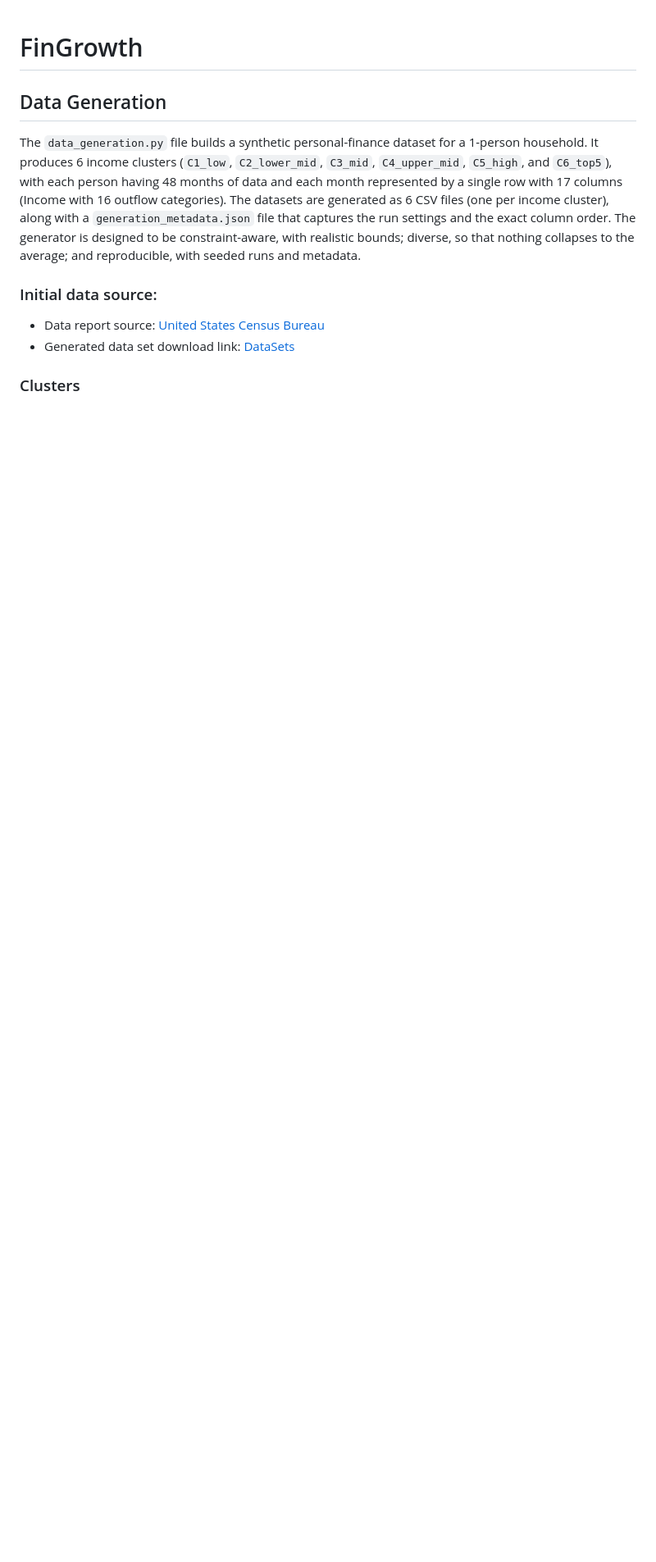
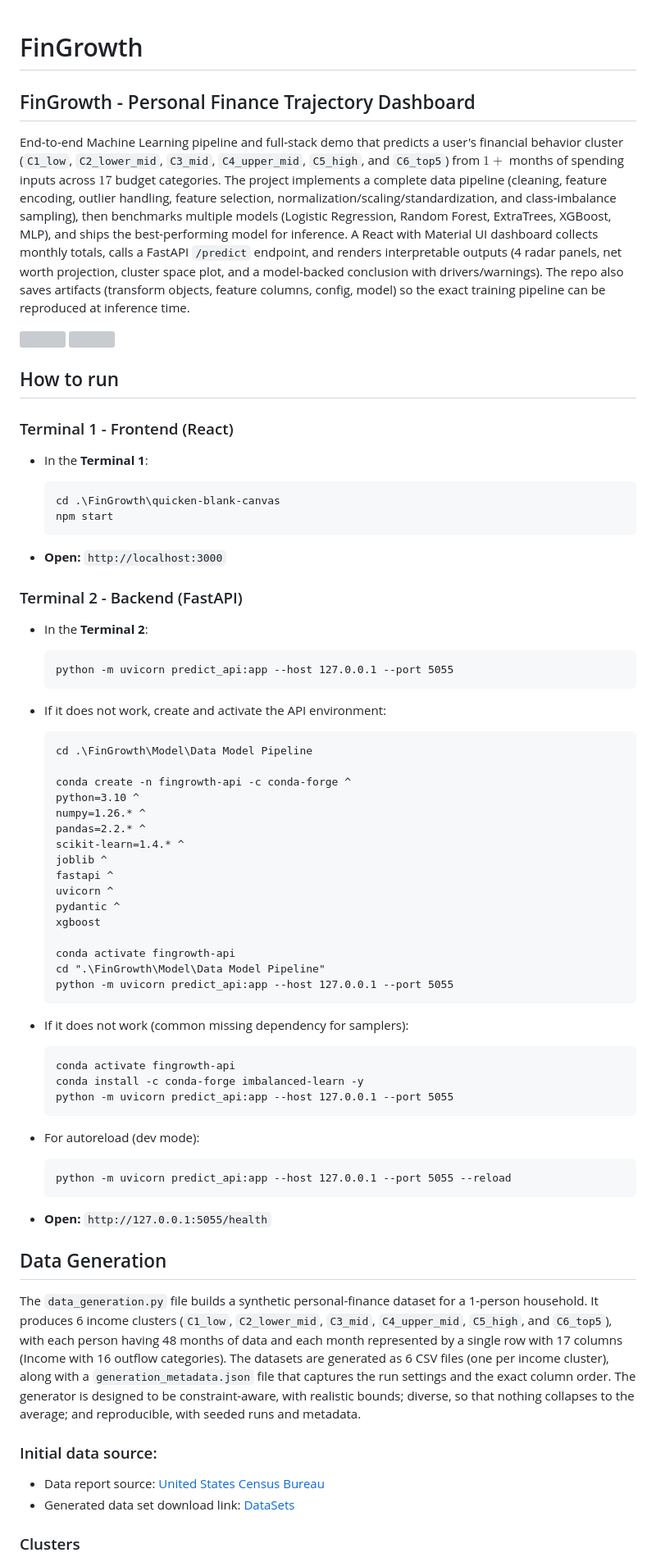
Before and after one commit to tartem26/FinGrowth, a Markdown page: README.md, the part around one of its changes. Shown at 82% size. Rendered like a GitHub page; blank space fills up the shorter version; grey boxes are pictures that could not be loaded.

Commit message:
Draft README.md

````diff
--- a/README.md
+++ b/README.md
@@ -1,4 +1,68 @@
 # FinGrowth
+
+## FinGrowth - Personal Finance Trajectory Dashboard
+End-to-end Machine Learning pipeline and full-stack demo that predicts a user's financial behavior cluster (`C1_low`, `C2_lower_mid`, `C3_mid`, `C4_upper_mid`, `C5_high`, and `C6_top5`) from $1+$ months of spending inputs across $17$ budget categories. The project implements a complete data pipeline (cleaning, feature encoding, outlier handling, feature selection, normalization/scaling/standardization, and class-imbalance sampling), then benchmarks multiple models (Logistic Regression, Random Forest, ExtraTrees, XGBoost, MLP), and ships the best-performing model for inference. A React with Material UI dashboard collects monthly totals, calls a FastAPI `/predict` endpoint, and renders interpretable outputs (4 radar panels, net worth projection, cluster space plot, and a model-backed conclusion with drivers/warnings). The repo also saves artifacts (transform objects, feature columns, config, model) so the exact training pipeline can be reproduced at inference time.
+
+<p>
+    <img src="./Data%20Visualizations/UI%20(dashboard_1).png" height="100%" width="46%" />
+    <img src="./Data%20Visualizations/UI%20(dashboard_2).png" height="100%" width="46%" />
+</p>
+
+## How to run
+
+### Terminal 1 - Frontend (React)
+
+* In the **Terminal 1**:
+
+    ```
+    cd .\FinGrowth\quicken-blank-canvas
+    npm start
+    ```
+
+* **Open:** `http://localhost:3000`
+
+### Terminal 2 - Backend (FastAPI)
+
+* In the **Terminal 2**:
+
+    ```
+    python -m uvicorn predict_api:app --host 127.0.0.1 --port 5055
+    ```
+
+* If it does not work, create and activate the API environment:
+
+    ```
+    cd .\FinGrowth\Model\Data Model Pipeline
+
+    conda create -n fingrowth-api -c conda-forge ^
+    python=3.10 ^
+    numpy=1.26.* ^
+    pandas=2.2.* ^
+    scikit-learn=1.4.* ^
+    joblib ^
+    fastapi ^
+    uvicorn ^
+    pydantic ^
+    xgboost
+
+    conda activate fingrowth-api
+    cd ".\FinGrowth\Model\Data Model Pipeline"
+    python -m uvicorn predict_api:app --host 127.0.0.1 --port 5055
+    ```
+
+* If it does not work (common missing dependency for samplers):
+    ```
+    conda activate fingrowth-api
+    conda install -c conda-forge imbalanced-learn -y
+    python -m uvicorn predict_api:app --host 127.0.0.1 --port 5055
+    ```
+
+* For autoreload (dev mode):
+    ```
+    python -m uvicorn predict_api:app --host 127.0.0.1 --port 5055 --reload
+    ```
+
+* **Open:** `http://127.0.0.1:5055/health`
 
 ## Data Generation
 
````
Also changed, not shown: other parts of README.md (+1 -1 lines).
